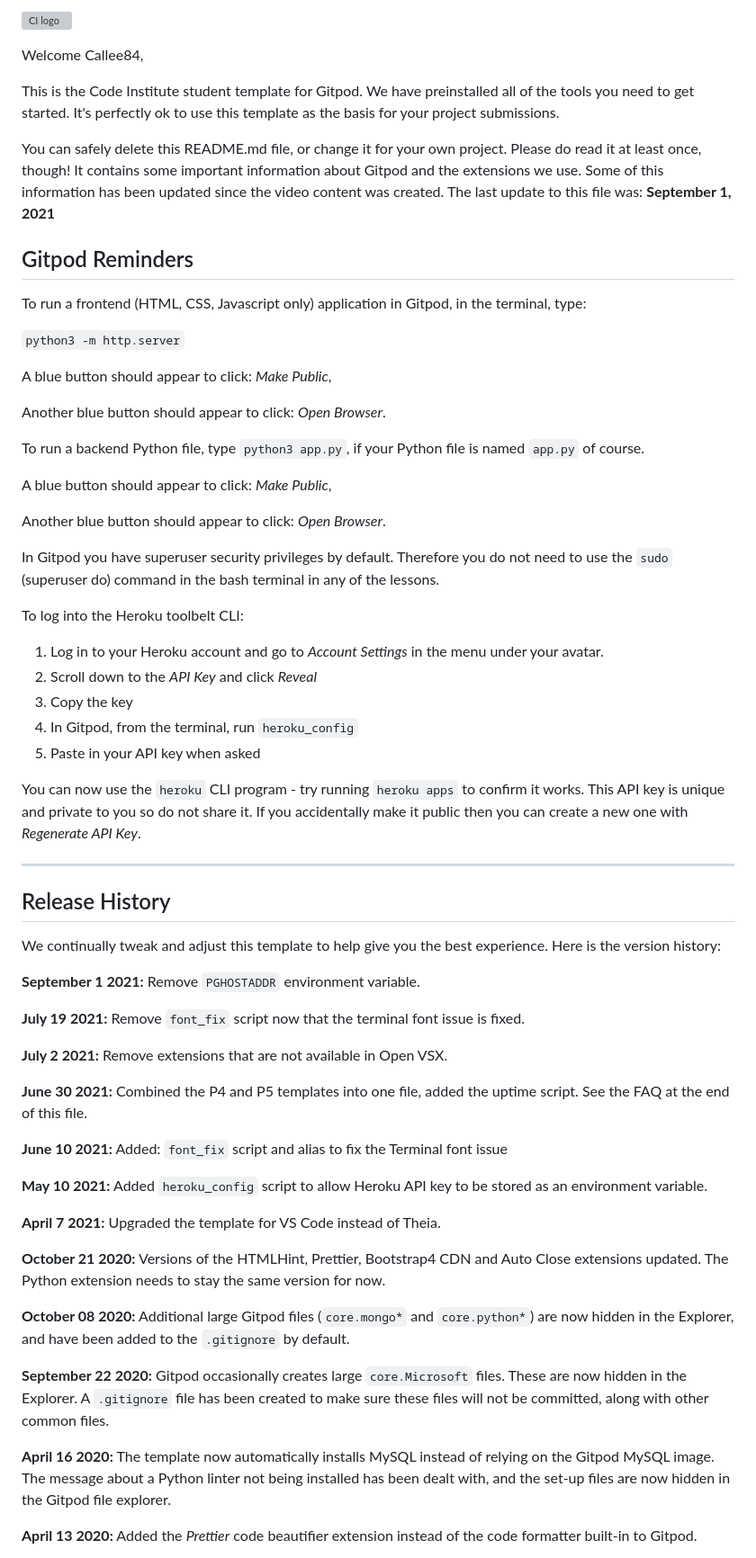
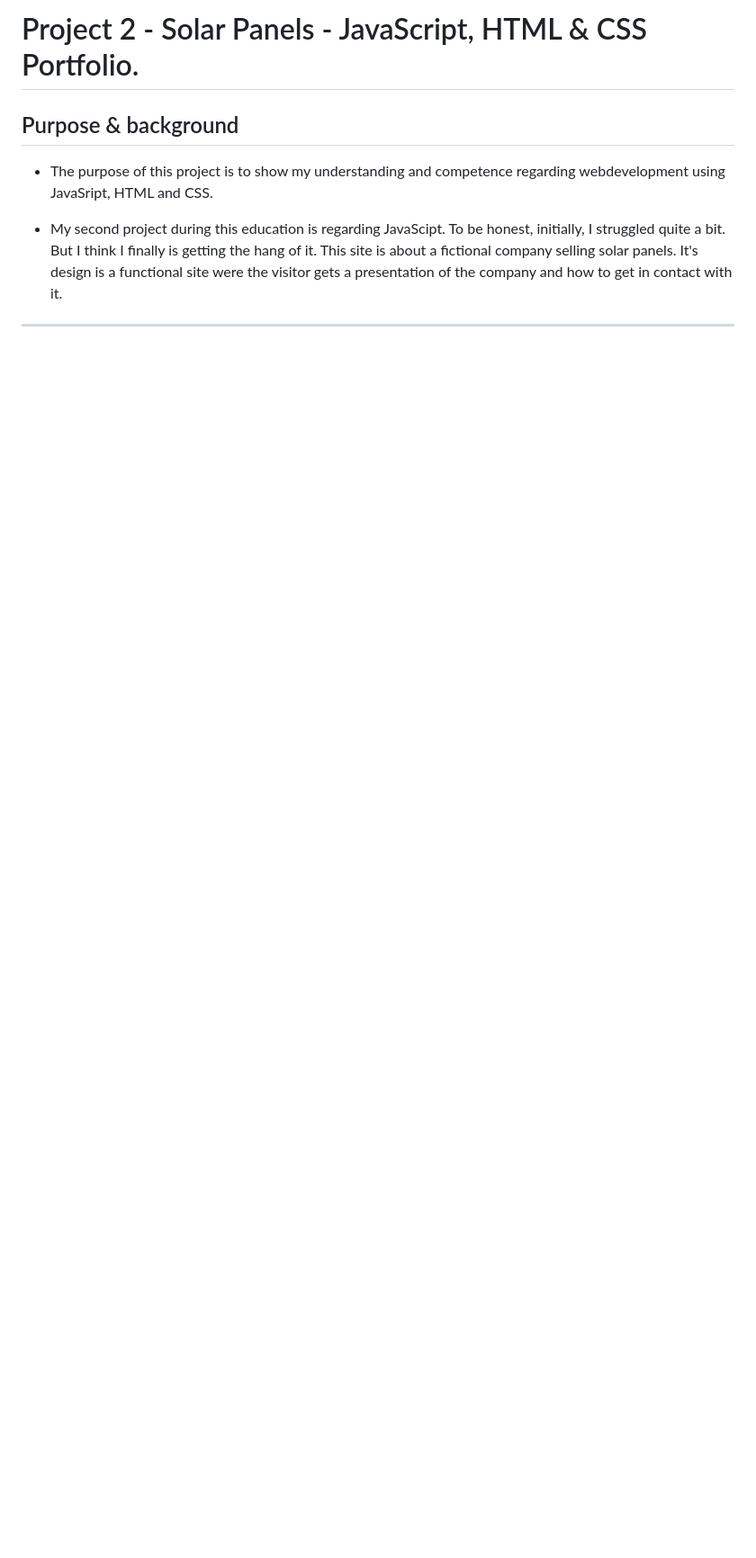
Before and after one commit to Callee84/Project-JS, a Markdown page: README.md, the part around the change printed below. Shown: that part at 90% size. Rendered like a GitHub page; blank space fills up the shorter version; grey boxes are pictures that could not be loaded.

```diff
--- a/README.md
+++ b/README.md
@@ -1,66 +1,11 @@
-![CI logo](https://codeinstitute.s3.amazonaws.com/fullstack/ci_logo_small.png)
+# Project 2 - Solar Panels - JavaScript, HTML & CSS Portfolio.
 
-Welcome Callee84,
+## Purpose & background
 
-This is the Code Institute student template for Gitpod. We have preinstalled all of the tools you need to get started. It's perfectly ok to use this template as the basis for your project submissions.
+* The purpose of this project is to show my understanding and competence regarding webdevelopment using JavaSript, HTML and CSS.
 
-You can safely delete this README.md file, or change it for your own project. Please do read it at least once, though! It contains some important information about Gitpod and the extensions we use. Some of this information has been updated since the video content was created. The last update to this file was: **September 1, 2021**
+* My second project during this education is regarding JavaScipt. To be honest, initially, I struggled quite a bit. But I think I finally is getting the hang of it.
+This site is about a fictional company selling solar panels. It's design is a functional site were the visitor gets a presentation of the company and how to get in contact with it.
 
-## Gitpod Reminders
+***
 
-To run a frontend (HTML, CSS, Javascript only) application in Gitpod, in the terminal, type:
-
-`python3 -m http.server`
-
-A blue button should appear to click: _Make Public_,
-
-Another blue button should appear to click: _Open Browser_.
-
-To run a backend Python file, type `python3 app.py`, if your Python file is named `app.py` of course.
-
-A blue button should appear to click: _Make Public_,
-
-Another blue button should appear to click: _Open Browser_.
-
-In Gitpod you have superuser security privileges by default. Therefore you do not need to use the `sudo` (superuser do) command in the bash terminal in any of the lessons.
-
-To log into the Heroku toolbelt CLI:
-
-1. Log in to your Heroku account and go to *Account Settings* in the menu under your avatar.
-2. Scroll down to the *API Key* and click *Reveal*
-3. Copy the key
-4. In Gitpod, from the terminal, run `heroku_config`
-5. Paste in your API key when asked
-
-You can now use the `heroku` CLI program - try running `heroku apps` to confirm it works. This API key is unique and private to you so do not share it. If you accidentally make it public then you can create a new one with _Regenerate API Key_.
-
-------
-
-## Release History
-
-We continually tweak and adjust this template to help give you the best experience. Here is the version history:
-
-**September 1 2021:** Remove `PGHOSTADDR` environment variable.
-
-**July 19 2021:** Remove `font_fix` script now that the terminal font issue is fixed.
-
-**July 2 2021:** Remove extensions that are not available in Open VSX.
-
-**June 30 2021:** Combined the P4 and P5 templates into one file, added the uptime script. See the FAQ at the end of this file.
-
-**June 10 2021:** Added: `font_fix` script and alias to fix the Terminal font issue
-
-**May 10 2021:** Added `heroku_config` script to allow Heroku API key to be stored as an environment variable.
-
-**April 7 2021:** Upgraded the template for VS Code instead of Theia.
-
-**October 21 2020:** Versions of the HTMLHint, Prettier, Bootstrap4 CDN and Auto Close extensions updated. The Python extension needs to stay the same version for now.
-
-**October 08 2020:** Additional large Gitpod files (`core.mongo*` and `core.python*`) are now hidden in the Explorer, and have been added to the `.gitignore` by default.
-
-**September 22 2020:** Gitpod occasionally creates large `core.Microsoft` files. These are now hidden in the Explorer. A `.gitignore` file has been created to make sure these files will not be committed, along with other common files.
-
-**April 16 2020:** The template now automatically installs MySQL instead of relying on the Gitpod MySQL image. The message about a Python linter not being installed has been dealt with, and the set-up files are now hidden in the Gitpod file explorer.
-
-**April 13 2020:** Added the _Prettier_ code beautifier extension instead of the code formatter built-in to Gitpod.
-
```
Also changed, not shown: other parts of README.md (+1 -42 lines), assets/images/img-readme/solar-p-mockup.png (added).
